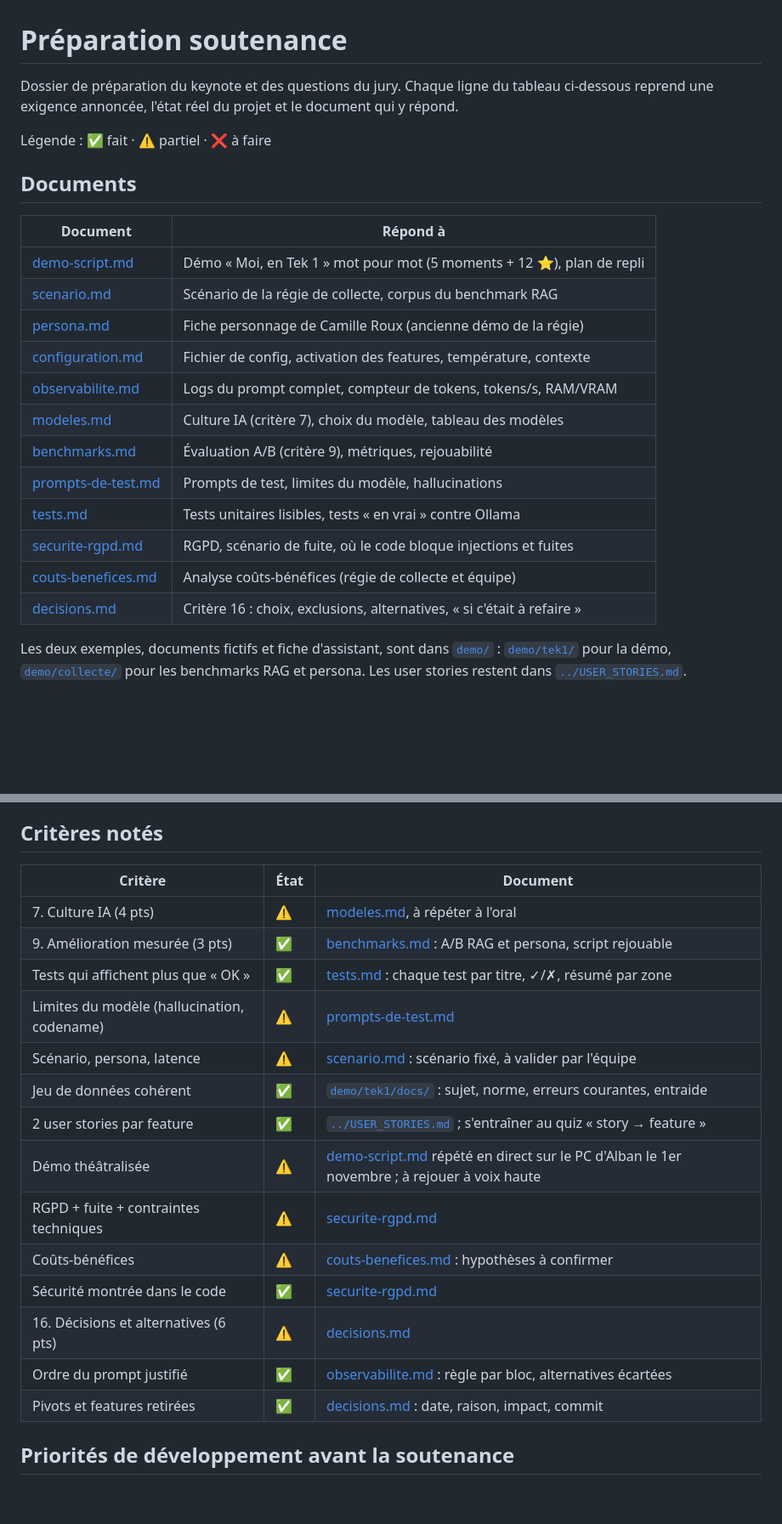
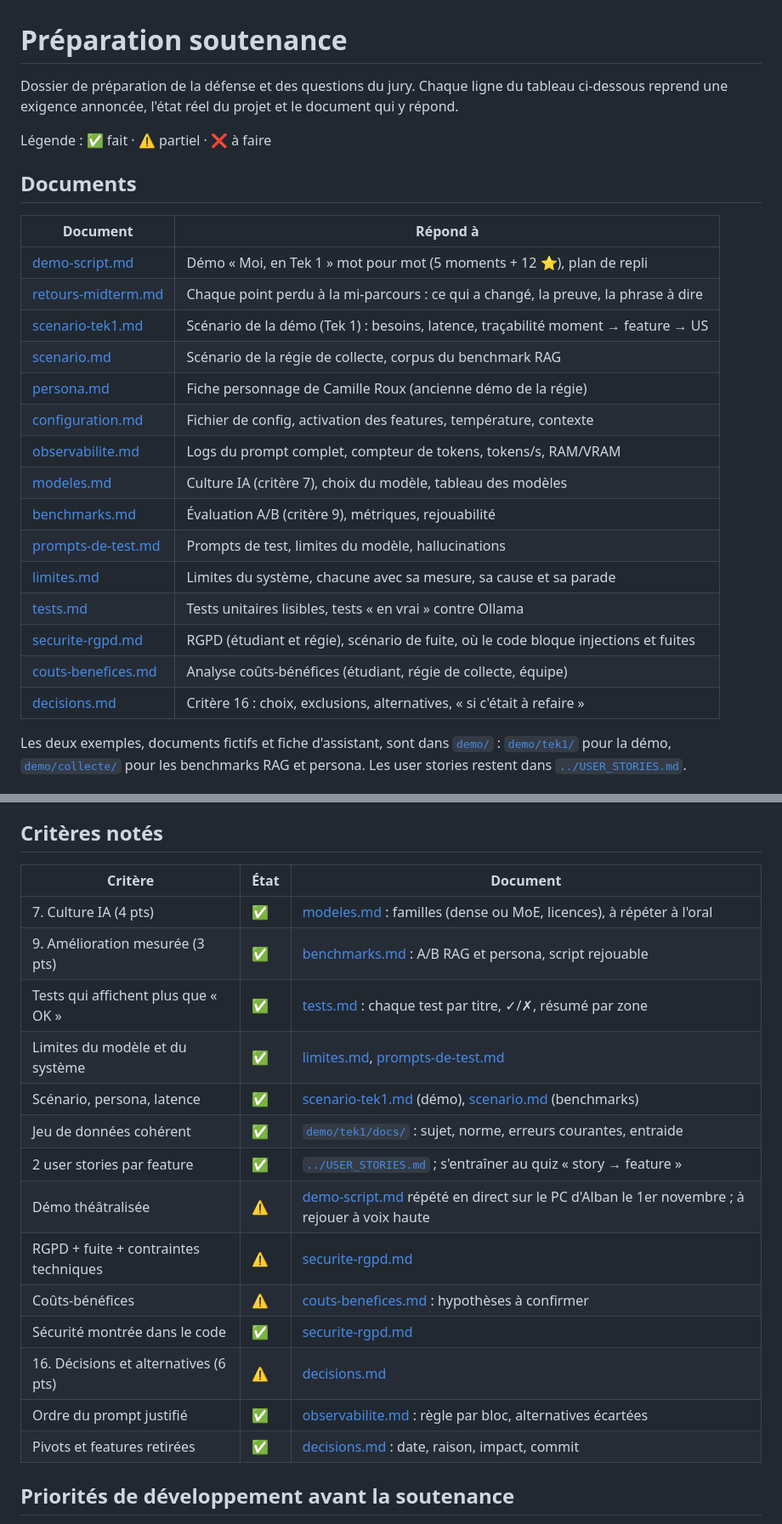
Before and after one commit to Nexlein/Sensai, a Markdown page: docs/soutenance/README.md, 2 parts joined by grey strips. Shown at 85% size. Rendered like a GitHub page; blank space fills up the shorter version.

Commit message:
docs(soutenance): map midterm feedback to fixes

```diff
--- a/docs/soutenance/README.md
+++ b/docs/soutenance/README.md
@@ -1,26 +1,29 @@
 # Préparation soutenance
 
-Dossier de préparation du keynote et des questions du jury. Chaque ligne du tableau ci-dessous
+Dossier de préparation de la défense et des questions du jury. Chaque ligne du tableau ci-dessous
 reprend une exigence annoncée, l'état réel du projet et le document qui y répond.
 
 Légende : ✅ fait · ⚠️ partiel · ❌ à faire
 
 ## Documents
 
-| Document                                 | Répond à                                                               |
-| ---------------------------------------- | ---------------------------------------------------------------------- |
-| [demo-script.md](demo-script.md)         | Démo « Moi, en Tek 1 » mot pour mot (5 moments + 12 ⭐), plan de repli |
-| [scenario.md](scenario.md)               | Scénario de la régie de collecte, corpus du benchmark RAG              |
-| [persona.md](persona.md)                 | Fiche personnage de Camille Roux (ancienne démo de la régie)           |
-| [configuration.md](configuration.md)     | Fichier de config, activation des features, température, contexte      |
-| [observabilite.md](observabilite.md)     | Logs du prompt complet, compteur de tokens, tokens/s, RAM/VRAM         |
-| [modeles.md](modeles.md)                 | Culture IA (critère 7), choix du modèle, tableau des modèles           |
-| [benchmarks.md](benchmarks.md)           | Évaluation A/B (critère 9), métriques, rejouabilité                    |
-| [prompts-de-test.md](prompts-de-test.md) | Prompts de test, limites du modèle, hallucinations                     |
-| [tests.md](tests.md)                     | Tests unitaires lisibles, tests « en vrai » contre Ollama              |
-| [securite-rgpd.md](securite-rgpd.md)     | RGPD, scénario de fuite, où le code bloque injections et fuites        |
-| [couts-benefices.md](couts-benefices.md) | Analyse coûts-bénéfices (régie de collecte et équipe)                  |
-| [decisions.md](decisions.md)             | Critère 16 : choix, exclusions, alternatives, « si c'était à refaire » |
+| Document                                 | Répond à                                                                            |
+| ---------------------------------------- | ----------------------------------------------------------------------------------- |
+| [demo-script.md](demo-script.md)         | Démo « Moi, en Tek 1 » mot pour mot (5 moments + 12 ⭐), plan de repli              |
+| [retours-midterm.md](retours-midterm.md) | Chaque point perdu à la mi-parcours : ce qui a changé, la preuve, la phrase à dire  |
+| [scenario-tek1.md](scenario-tek1.md)     | Scénario de la démo (Tek 1) : besoins, latence, traçabilité moment → feature → US   |
+| [scenario.md](scenario.md)               | Scénario de la régie de collecte, corpus du benchmark RAG                           |
+| [persona.md](persona.md)                 | Fiche personnage de Camille Roux (ancienne démo de la régie)                        |
+| [configuration.md](configuration.md)     | Fichier de config, activation des features, température, contexte                   |
+| [observabilite.md](observabilite.md)     | Logs du prompt complet, compteur de tokens, tokens/s, RAM/VRAM                      |
+| [modeles.md](modeles.md)                 | Culture IA (critère 7), choix du modèle, tableau des modèles                        |
+| [benchmarks.md](benchmarks.md)           | Évaluation A/B (critère 9), métriques, rejouabilité                                 |
+| [prompts-de-test.md](prompts-de-test.md) | Prompts de test, limites du modèle, hallucinations                                  |
+| [limites.md](limites.md)                 | Limites du système, chacune avec sa mesure, sa cause et sa parade                   |
+| [tests.md](tests.md)                     | Tests unitaires lisibles, tests « en vrai » contre Ollama                           |
+| [securite-rgpd.md](securite-rgpd.md)     | RGPD (étudiant et régie), scénario de fuite, où le code bloque injections et fuites |
+| [couts-benefices.md](couts-benefices.md) | Analyse coûts-bénéfices (étudiant, régie de collecte, équipe)                       |
+| [decisions.md](decisions.md)             | Critère 16 : choix, exclusions, alternatives, « si c'était à refaire »              |
 
 Les deux exemples, documents fictifs et fiche d'assistant, sont dans [`demo/`](../../demo/) :
 [`demo/tek1/`](../../demo/tek1/) pour la démo, [`demo/collecte/`](../../demo/collecte/) pour les
@@ -56,22 +59,22 @@ des observations de cette version, pas une validation de la version rebasée.
 
 ## Critères notés
 
-| Critère                                     | État | Document                                                                                                             |
-| ------------------------------------------- | ---- | -------------------------------------------------------------------------------------------------------------------- |
-| 7. Culture IA (4 pts)                       | ⚠️   | [modeles.md](modeles.md), à répéter à l'oral                                                                         |
-| 9. Amélioration mesurée (3 pts)             | ✅   | [benchmarks.md](benchmarks.md) : A/B RAG et persona, script rejouable                                                |
-| Tests qui affichent plus que « OK »         | ✅   | [tests.md](tests.md) : chaque test par titre, ✓/✗, résumé par zone                                                   |
-| Limites du modèle (hallucination, codename) | ⚠️   | [prompts-de-test.md](prompts-de-test.md#limites-du-modèle)                                                           |
-| Scénario, persona, latence                  | ⚠️   | [scenario.md](scenario.md) : scénario fixé, à valider par l'équipe                                                   |
-| Jeu de données cohérent                     | ✅   | [`demo/tek1/docs/`](../../demo/tek1/docs/) : sujet, norme, erreurs courantes, entraide                               |
-| 2 user stories par feature                  | ✅   | [`../USER_STORIES.md`](../USER_STORIES.md) ; s'entraîner au quiz « story → feature »                                 |
-| Démo théâtralisée                           | ⚠️   | [demo-script.md](demo-script.md) répété en direct sur le PC d'Alban le 1er novembre ; à rejouer à voix haute         |
-| RGPD + fuite + contraintes techniques       | ⚠️   | [securite-rgpd.md](securite-rgpd.md)                                                                                 |
-| Coûts-bénéfices                             | ⚠️   | [couts-benefices.md](couts-benefices.md) : hypothèses à confirmer                                                    |
-| Sécurité montrée dans le code               | ✅   | [securite-rgpd.md](securite-rgpd.md#où-le-code-se-protège)                                                           |
-| 16. Décisions et alternatives (6 pts)       | ⚠️   | [decisions.md](decisions.md)                                                                                         |
-| Ordre du prompt justifié                    | ✅   | [observabilite.md](observabilite.md#pourquoi-cet-ordre) : règle par bloc, alternatives écartées                      |
-| Pivots et features retirées                 | ✅   | [decisions.md](decisions.md#pivots--features-modifiées-ou-retirées-en-cours-de-route) : date, raison, impact, commit |
+| Critère                               | État | Document                                                                                                             |
+| ------------------------------------- | ---- | -------------------------------------------------------------------------------------------------------------------- |
+| 7. Culture IA (4 pts)                 | ✅   | [modeles.md](modeles.md) : familles (dense ou MoE, licences), à répéter à l'oral                                     |
+| 9. Amélioration mesurée (3 pts)       | ✅   | [benchmarks.md](benchmarks.md) : A/B RAG et persona, script rejouable                                                |
+| Tests qui affichent plus que « OK »   | ✅   | [tests.md](tests.md) : chaque test par titre, ✓/✗, résumé par zone                                                   |
+| Limites du modèle et du système       | ✅   | [limites.md](limites.md), [prompts-de-test.md](prompts-de-test.md#limites-du-modèle)                                 |
+| Scénario, persona, latence            | ✅   | [scenario-tek1.md](scenario-tek1.md) (démo), [scenario.md](scenario.md) (benchmarks)                                 |
+| Jeu de données cohérent               | ✅   | [`demo/tek1/docs/`](../../demo/tek1/docs/) : sujet, norme, erreurs courantes, entraide                               |
+| 2 user stories par feature            | ✅   | [`../USER_STORIES.md`](../USER_STORIES.md) ; s'entraîner au quiz « story → feature »                                 |
+| Démo théâtralisée                     | ⚠️   | [demo-script.md](demo-script.md) répété en direct sur le PC d'Alban le 1er novembre ; à rejouer à voix haute         |
+| RGPD + fuite + contraintes techniques | ⚠️   | [securite-rgpd.md](securite-rgpd.md)                                                                                 |
+| Coûts-bénéfices                       | ⚠️   | [couts-benefices.md](couts-benefices.md) : hypothèses à confirmer                                                    |
+| Sécurité montrée dans le code         | ✅   | [securite-rgpd.md](securite-rgpd.md#où-le-code-se-protège)                                                           |
+| 16. Décisions et alternatives (6 pts) | ⚠️   | [decisions.md](decisions.md)                                                                                         |
+| Ordre du prompt justifié              | ✅   | [observabilite.md](observabilite.md#pourquoi-cet-ordre) : règle par bloc, alternatives écartées                      |
+| Pivots et features retirées           | ✅   | [decisions.md](decisions.md#pivots--features-modifiées-ou-retirées-en-cours-de-route) : date, raison, impact, commit |
 
 ## Priorités de développement avant la soutenance
 
```
Also changed, not shown: docs/soutenance/retours-midterm.md (added, +49 -0 lines).
